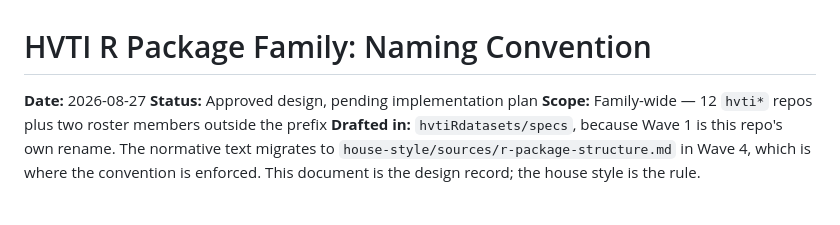
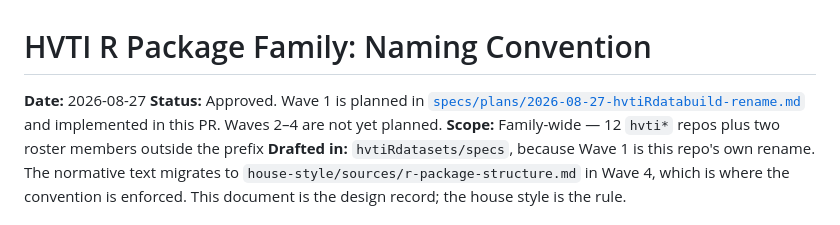
Before and after one commit to ehrlinger/hvtiRdatabuild, a Markdown page: specs/2026-08-27-hvti-naming-convention-design.md, the part around the change. Drawn GitHub-style.

```diff
--- a/specs/2026-08-27-hvti-naming-convention-design.md
+++ b/specs/2026-08-27-hvti-naming-convention-design.md
@@ -1,7 +1,9 @@
 # HVTI R Package Family: Naming Convention
 
 **Date:** 2026-08-27
-**Status:** Approved design, pending implementation plan
+**Status:** Approved. Wave 1 is planned in
+[`specs/plans/2026-08-27-hvtiRdatabuild-rename.md`](plans/2026-08-27-hvtiRdatabuild-rename.md)
+and implemented in this PR. Waves 2–4 are not yet planned.
 **Scope:** Family-wide — 12 `hvti*` repos plus two roster members outside the prefix
 **Drafted in:** `hvtiRdatasets/specs`, because Wave 1 is this repo's own rename. The
 normative text migrates to `house-style/sources/r-package-structure.md` in Wave 4, which
```
Also changed, not shown: specs/plans/2026-08-27-hvtiRdatabuild-rename.md (+36 -35 lines).
